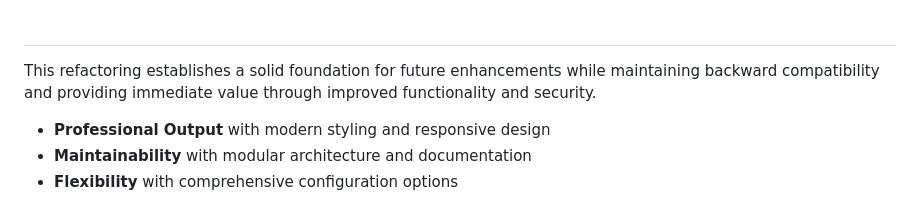
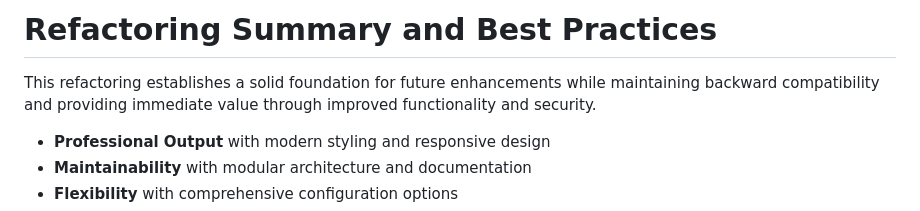
Before and after one commit to jfisher94002/playwright-advanced-testing, a Markdown page: REFACTORING-COMPLETE.md, the part around the change. Rendered like a GitHub page.

Commit message:
Update REFACTORING-COMPLETE.md
Co-authored-by: Copilot <175728472+Copilot@users.noreply.github.com>

```diff
--- a/REFACTORING-COMPLETE.md
+++ b/REFACTORING-COMPLETE.md
@@ -1,4 +1,4 @@
-#
+# Refactoring Summary and Best Practices
 
 This refactoring establishes a solid foundation for future enhancements while maintaining backward compatibility and providing immediate value through improved functionality and security.
 
```
